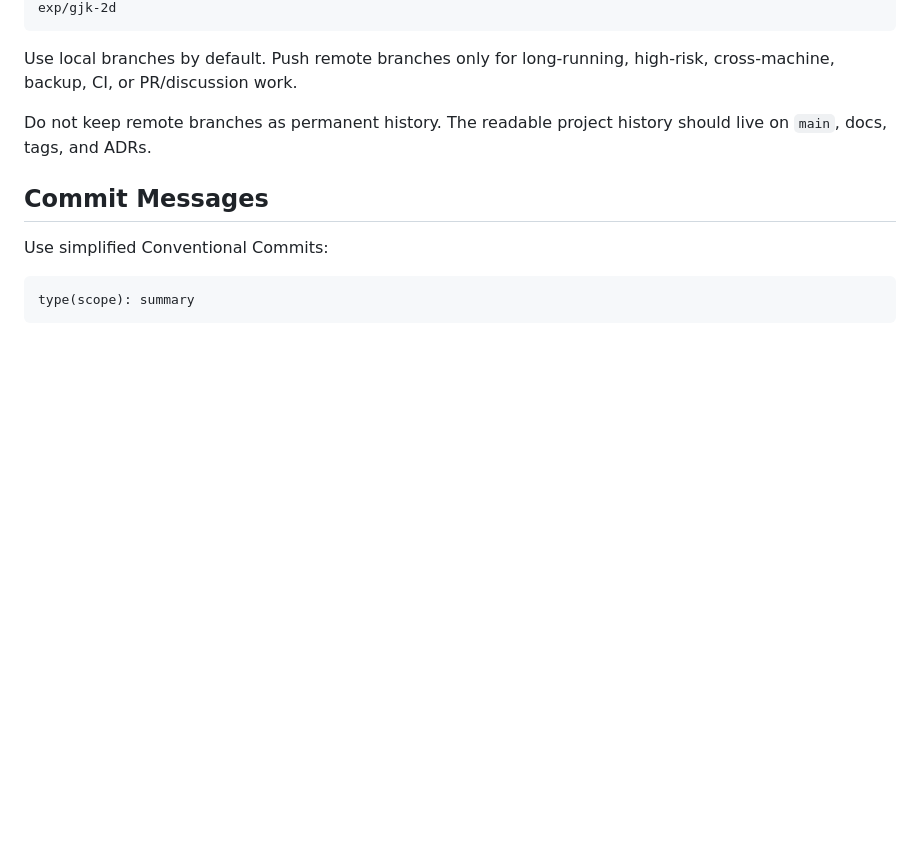
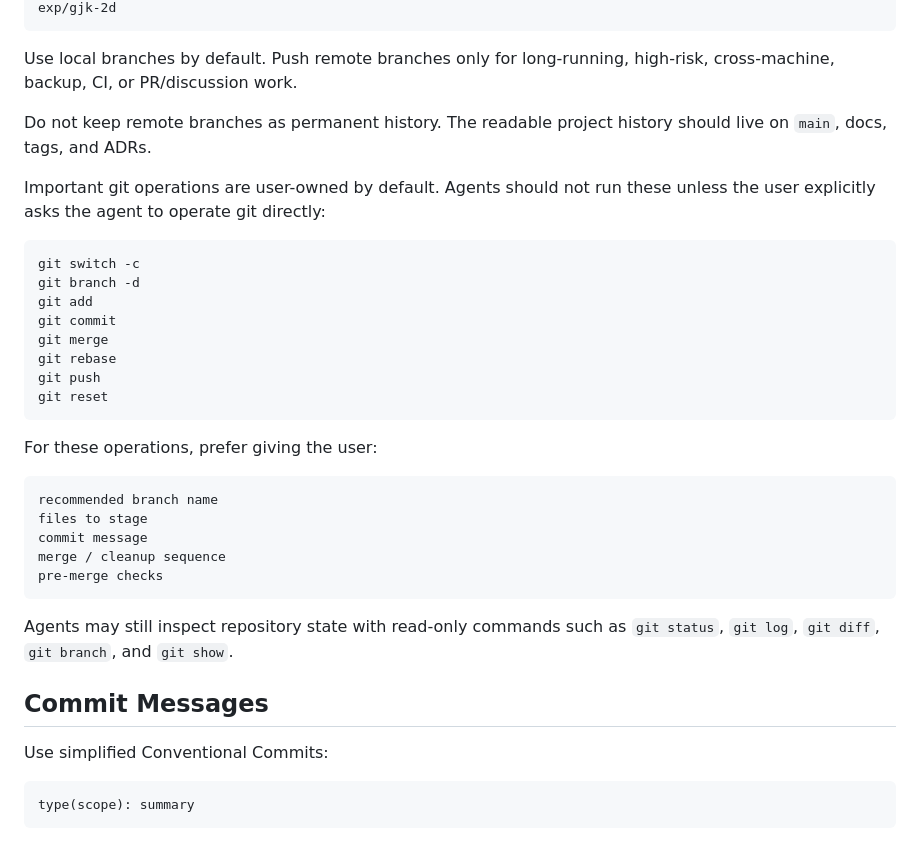
Before and after one commit to beadx6ggwp/Pixel-Renderer, a Markdown page: AGENTS.md, the part around one of its changes. GitHub-like rendering; blank space fills up the shorter version.

Commit message:
docs(agent): make git operations user-owned

````diff
--- a/AGENTS.md
+++ b/AGENTS.md
@@ -291,6 +291,31 @@ Use local branches by default. Push remote branches only for long-running, high-
 
 Do not keep remote branches as permanent history. The readable project history should live on `main`, docs, tags, and ADRs.
 
+Important git operations are user-owned by default. Agents should not run these unless the user explicitly asks the agent to operate git directly:
+
+```text
+git switch -c
+git branch -d
+git add
+git commit
+git merge
+git rebase
+git push
+git reset
+```
+
+For these operations, prefer giving the user:
+
+```text
+recommended branch name
+files to stage
+commit message
+merge / cleanup sequence
+pre-merge checks
+```
+
+Agents may still inspect repository state with read-only commands such as `git status`, `git log`, `git diff`, `git branch`, and `git show`.
+
 ## Commit Messages
 
 Use simplified Conventional Commits:
````
Also changed, not shown: other parts of AGENTS.md (+1 -1 lines).
